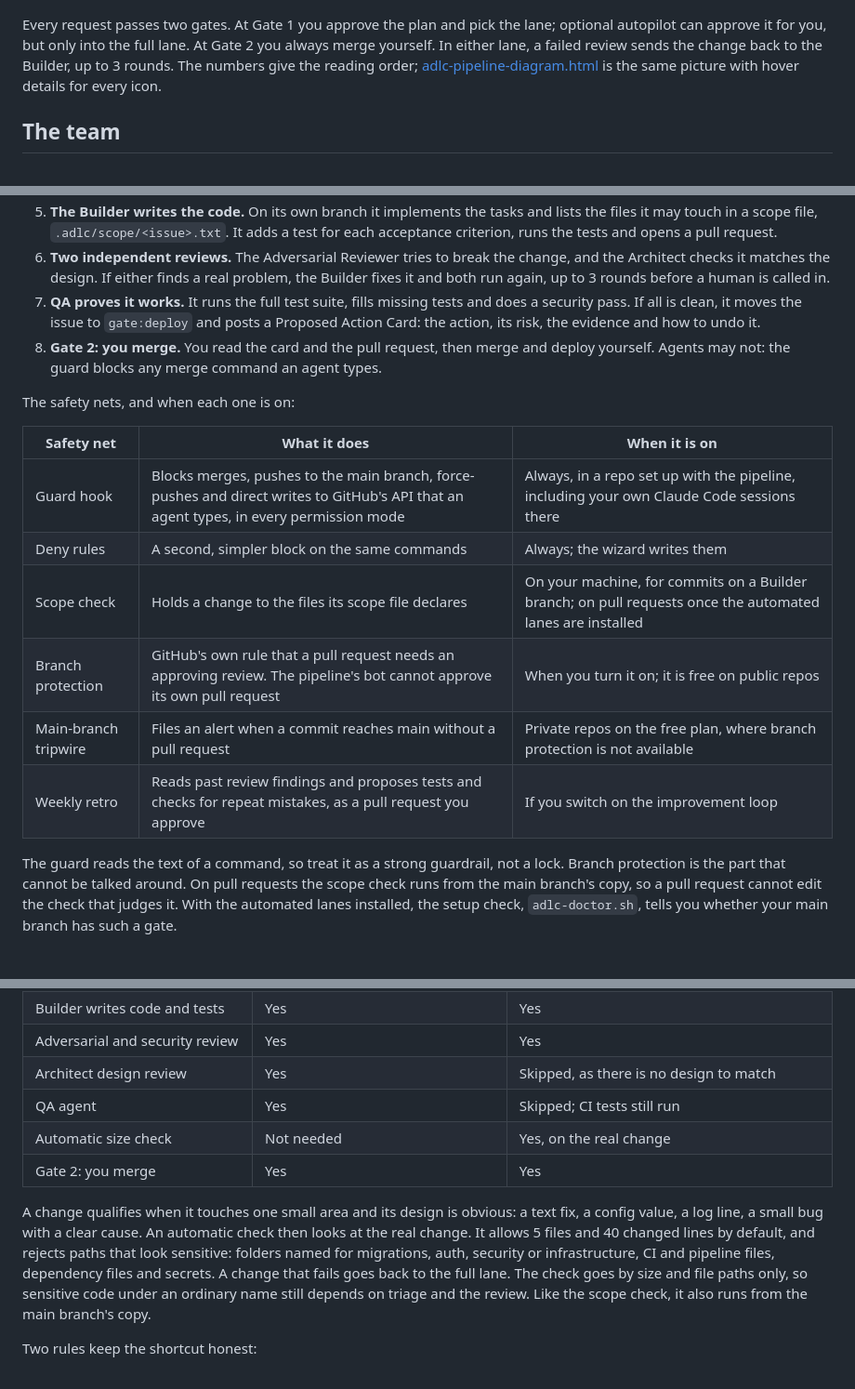
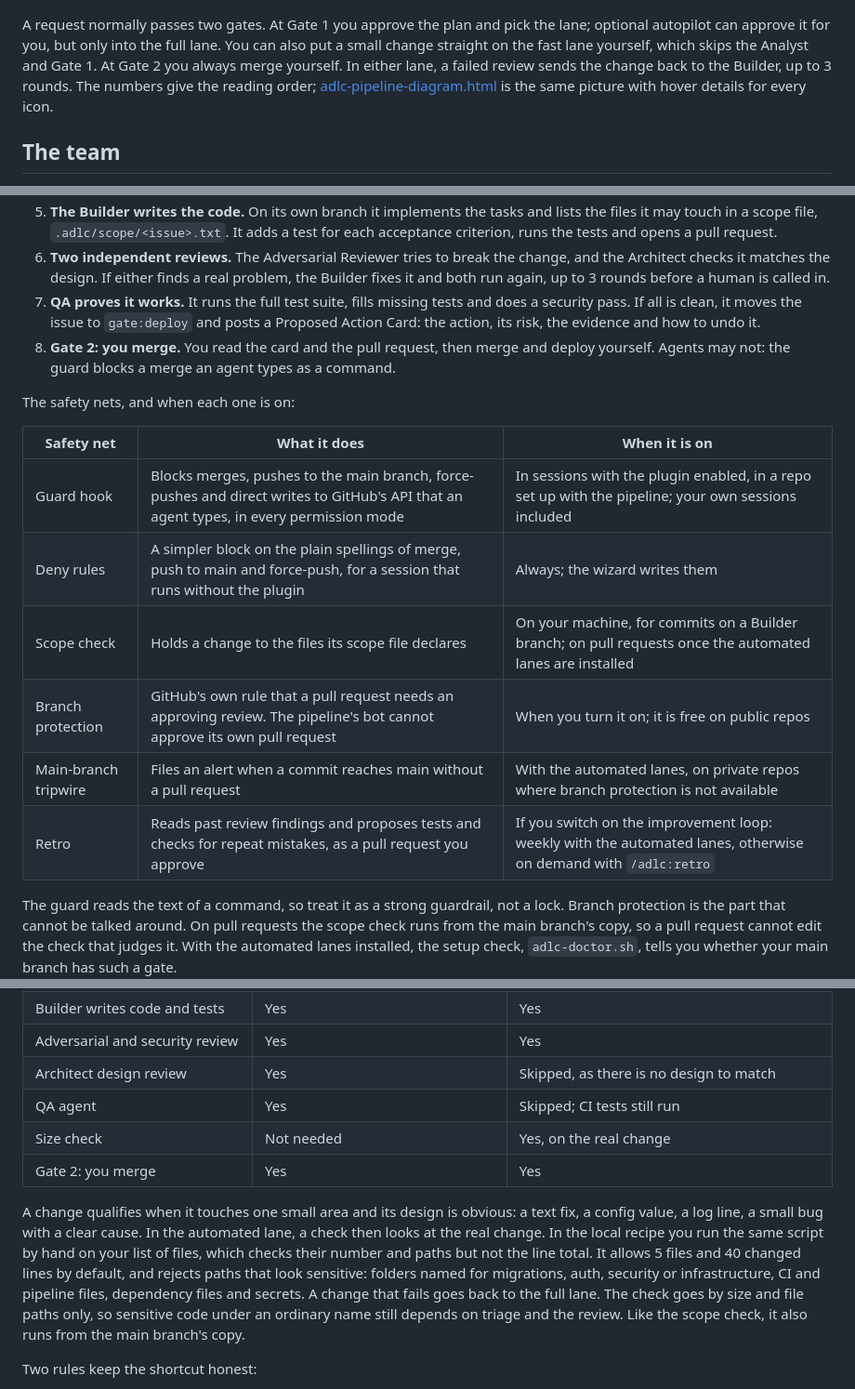
Before and after one commit to juanjtov/adlc-pipeline, a Markdown page: docs/adlc-pipeline-explained.md, 3 parts joined by grey strips. Shown: that part at 93% size. Rendered like a GitHub page; blank space fills up the shorter version.

Commit message:
Explainer and diagram: name the setup each safety net needs
A second pass over the fact-check fixes:

- Guard hook: in sessions with the plugin enabled; the deny rules cover a
  session without it.
- Tripwire and the scheduled retro need the automated lanes; without them
  the retro runs on demand.
- The fast-lane check is automatic in the Actions lane and run by hand in
  the local recipe.
- Auto-start begins from the Requirement form or the adlc:auto label.
- Diagram strings brought in line: lanes start on labels or pull requests,
  "may not" on main, the fix lane's cap, the tripwire lane drawn optional.

```diff
--- a/docs/adlc-pipeline-explained.md
+++ b/docs/adlc-pipeline-explained.md
@@ -20,7 +20,7 @@ The name stands for Agentic Software Development Life Cycle: the usual plan, des
 
 ![ADLC pipeline: a request goes through intake, the Analyst and Gate 1, then the full or the fast lane, to an Action card and a human merge at Gate 2](adlc-pipeline-diagram.png)
 
-Every request passes two gates. At Gate 1 you approve the plan and pick the lane; optional autopilot can approve it for you, but only into the full lane. At Gate 2 you always merge yourself. In either lane, a failed review sends the change back to the Builder, up to 3 rounds. The numbers give the reading order; [adlc-pipeline-diagram.html](adlc-pipeline-diagram.html) is the same picture with hover details for every icon.
+A request normally passes two gates. At Gate 1 you approve the plan and pick the lane; optional autopilot can approve it for you, but only into the full lane. You can also put a small change straight on the fast lane yourself, which skips the Analyst and Gate 1. At Gate 2 you always merge yourself. In either lane, a failed review sends the change back to the Builder, up to 3 rounds. The numbers give the reading order; [adlc-pipeline-diagram.html](adlc-pipeline-diagram.html) is the same picture with hover details for every icon.
 
 ## The team
 
@@ -48,18 +48,18 @@ A request goes through eight steps. Agents do five of them; the first step and t
 5. **The Builder writes the code.** On its own branch it implements the tasks and lists the files it may touch in a scope file, `.adlc/scope/<issue>.txt`. It adds a test for each acceptance criterion, runs the tests and opens a pull request.
 6. **Two independent reviews.** The Adversarial Reviewer tries to break the change, and the Architect checks it matches the design. If either finds a real problem, the Builder fixes it and both run again, up to 3 rounds before a human is called in.
 7. **QA proves it works.** It runs the full test suite, fills missing tests and does a security pass. If all is clean, it moves the issue to `gate:deploy` and posts a Proposed Action Card: the action, its risk, the evidence and how to undo it.
-8. **Gate 2: you merge.** You read the card and the pull request, then merge and deploy yourself. Agents may not: the guard blocks any merge command an agent types.
+8. **Gate 2: you merge.** You read the card and the pull request, then merge and deploy yourself. Agents may not: the guard blocks a merge an agent types as a command.
 
 The safety nets, and when each one is on:
 
 | Safety net | What it does | When it is on |
 | --- | --- | --- |
-| Guard hook | Blocks merges, pushes to the main branch, force-pushes and direct writes to GitHub's API that an agent types, in every permission mode | Always, in a repo set up with the pipeline, including your own Claude Code sessions there |
-| Deny rules | A second, simpler block on the same commands | Always; the wizard writes them |
+| Guard hook | Blocks merges, pushes to the main branch, force-pushes and direct writes to GitHub's API that an agent types, in every permission mode | In sessions with the plugin enabled, in a repo set up with the pipeline; your own sessions included |
+| Deny rules | A simpler block on the plain spellings of merge, push to main and force-push, for a session that runs without the plugin | Always; the wizard writes them |
 | Scope check | Holds a change to the files its scope file declares | On your machine, for commits on a Builder branch; on pull requests once the automated lanes are installed |
 | Branch protection | GitHub's own rule that a pull request needs an approving review. The pipeline's bot cannot approve its own pull request | When you turn it on; it is free on public repos |
-| Main-branch tripwire | Files an alert when a commit reaches main without a pull request | Private repos on the free plan, where branch protection is not available |
-| Weekly retro | Reads past review findings and proposes tests and checks for repeat mistakes, as a pull request you approve | If you switch on the improvement loop |
+| Main-branch tripwire | Files an alert when a commit reaches main without a pull request | With the automated lanes, on private repos where branch protection is not available |
+| Retro | Reads past review findings and proposes tests and checks for repeat mistakes, as a pull request you approve | If you switch on the improvement loop: weekly with the automated lanes, otherwise on demand with `/adlc:retro` |
 
 The guard reads the text of a command, so treat it as a strong guardrail, not a lock. Branch protection is the part that cannot be talked around. On pull requests the scope check runs from the main branch's copy, so a pull request cannot edit the check that judges it. With the automated lanes installed, the setup check, `adlc-doctor.sh`, tells you whether your main branch has such a gate.
 
@@ -76,10 +76,10 @@ Small, low-risk changes can skip the design steps, but only with your approval a
 | Adversarial and security review | Yes | Yes |
 | Architect design review | Yes | Skipped, as there is no design to match |
 | QA agent | Yes | Skipped; CI tests still run |
-| Automatic size check | Not needed | Yes, on the real change |
+| Size check | Not needed | Yes, on the real change |
 | Gate 2: you merge | Yes | Yes |
 
-A change qualifies when it touches one small area and its design is obvious: a text fix, a config value, a log line, a small bug with a clear cause. An automatic check then looks at the real change. It allows 5 files and 40 changed lines by default, and rejects paths that look sensitive: folders named for migrations, auth, security or infrastructure, CI and pipeline files, dependency files and secrets. A change that fails goes back to the full lane. The check goes by size and file paths only, so sensitive code under an ordinary name still depends on triage and the review. Like the scope check, it also runs from the main branch's copy.
+A change qualifies when it touches one small area and its design is obvious: a text fix, a config value, a log line, a small bug with a clear cause. In the automated lane, a check then looks at the real change. In the local recipe you run the same script by hand on your list of files, which checks their number and paths but not the line total. It allows 5 files and 40 changed lines by default, and rejects paths that look sensitive: folders named for migrations, auth, security or infrastructure, CI and pipeline files, dependency files and secrets. A change that fails goes back to the full lane. The check goes by size and file paths only, so sensitive code under an ordinary name still depends on triage and the review. Like the scope check, it also runs from the main branch's copy.
 
 Two rules keep the shortcut honest:
 
```
Also changed, not shown: other parts of docs/adlc-pipeline-explained.md (+1 -1 lines), docs/adlc-pipeline-diagram.png, 2 other files.
